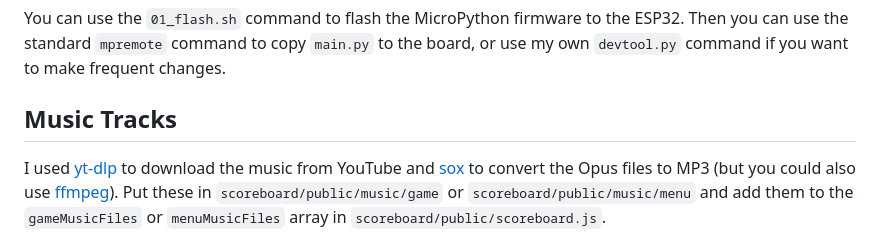
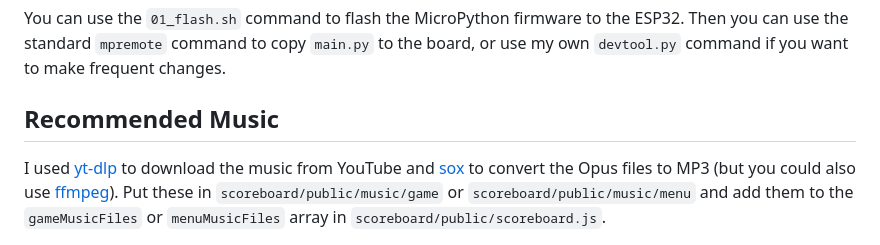
Before and after one commit to statico/imposter-attack-2024, a Markdown page: README.md, the part around the change. GitHub-like rendering.

Commit message:
Header title change

```diff
--- a/README.md
+++ b/README.md
@@ -91,7 +91,7 @@ This is a simple bridge that receives messages from the ESP-NOW network and send
 
 You can use the `01_flash.sh` command to flash the MicroPython firmware to the ESP32. Then you can use the standard `mpremote` command to copy `main.py` to the board, or use my own `devtool.py` command if you want to make frequent changes.
 
-## Music Tracks
+## Recommended Music
 
 I used [yt-dlp](https://github.com/yt-dlp/yt-dlp) to download the music from YouTube and [sox](https://sox.sourceforge.net/) to convert the Opus files to MP3 (but you could also use [ffmpeg](https://ffmpeg.org/)). Put these in `scoreboard/public/music/game` or `scoreboard/public/music/menu` and add them to the `gameMusicFiles` or `menuMusicFiles` array in `scoreboard/public/scoreboard.js`.
 
```
